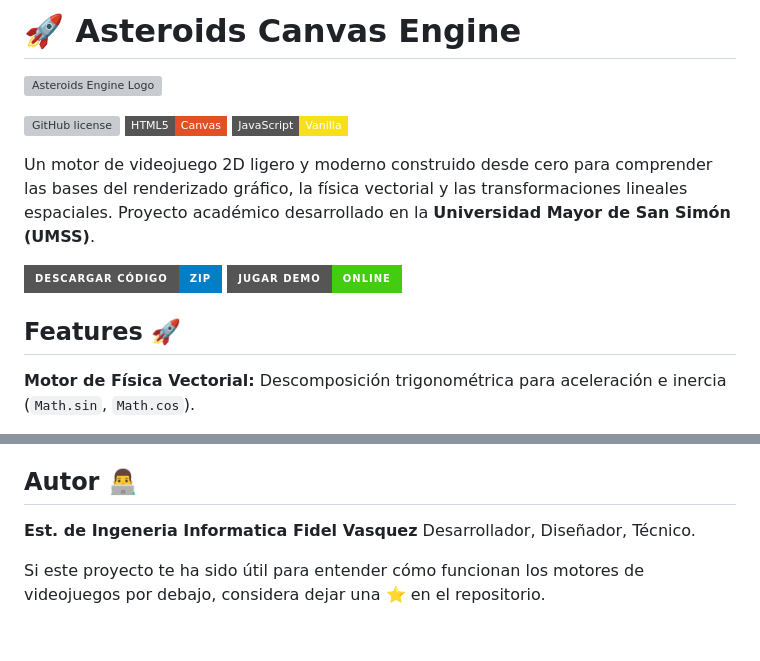
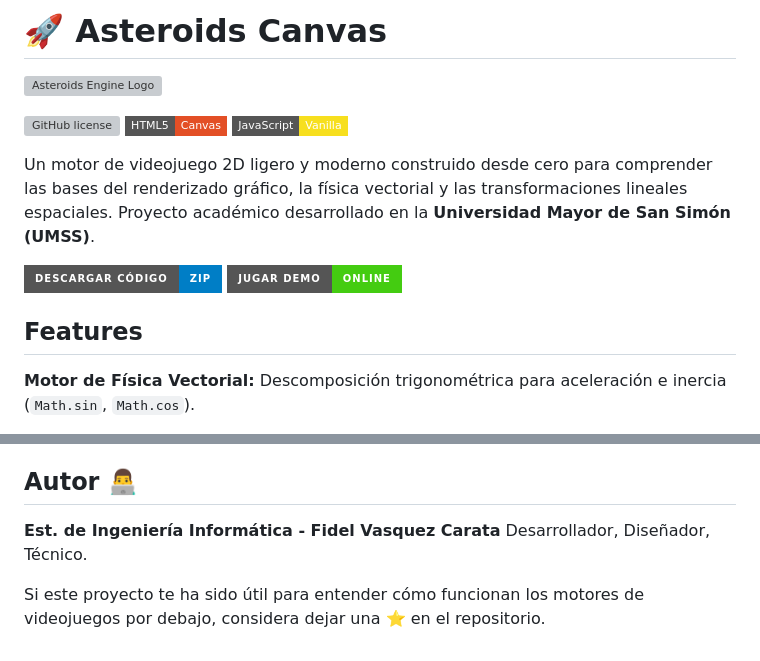
Before and after one commit to fido2024/juegoAsteroids, a Markdown page: README.md, 2 parts joined by grey strips. Drawn GitHub-style; badges without logos; grey boxes are pictures that could not be loaded.

Commit message:
actualizacion v3 en readme.md

```diff
--- a/README.md
+++ b/README.md
@@ -1,4 +1,4 @@
-# 🚀 Asteroids Canvas Engine
+# 🚀 Asteroids Canvas
 
 ![Asteroids Engine Logo](https://imagenes.hobbyconsolas.com/files/image_1280_720/uploads/imagenes/2023/09/05/6903b87e02190.jpeg)
 
@@ -13,5 +13,5 @@ Un motor de videojuego 2D ligero y moderno construido desde cero para comprender
 
-## Features 🚀
+## Features
 
 **Motor de Física Vectorial:** Descomposición trigonométrica para aceleración e inercia (`Math.sin`, `Math.cos`).
 
@@ -62,7 +62,7 @@ El sistema de input soporta combinaciones diagonales (ej. Avanzar + Girar) sin b
 
 ## Autor 👨‍💻
 
-**Est. de Ingeneria Informatica Fidel Vasquez**
+**Est. de Ingeniería Informática - Fidel Vasquez Carata**
 Desarrollador, Diseñador, Técnico.
 
 Si este proyecto te ha sido útil para entender cómo funcionan los motores de videojuegos por debajo, considera dejar una ⭐ en el repositorio.
```
Also changed, not shown: other parts of README.md (+3 -3 lines).
